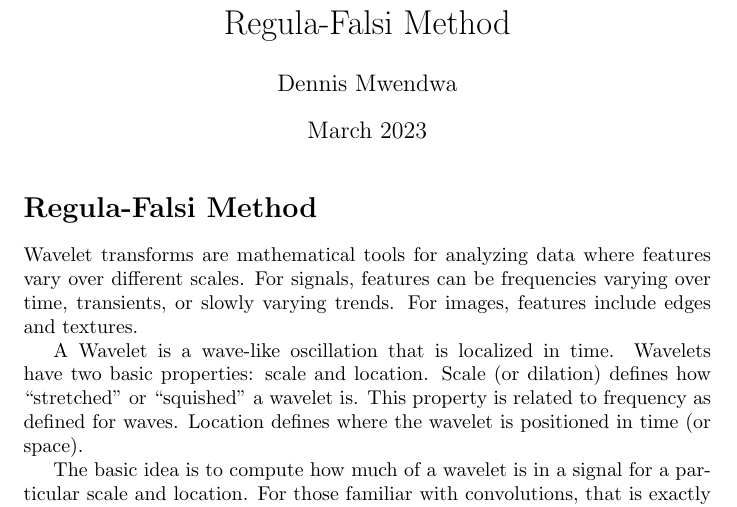
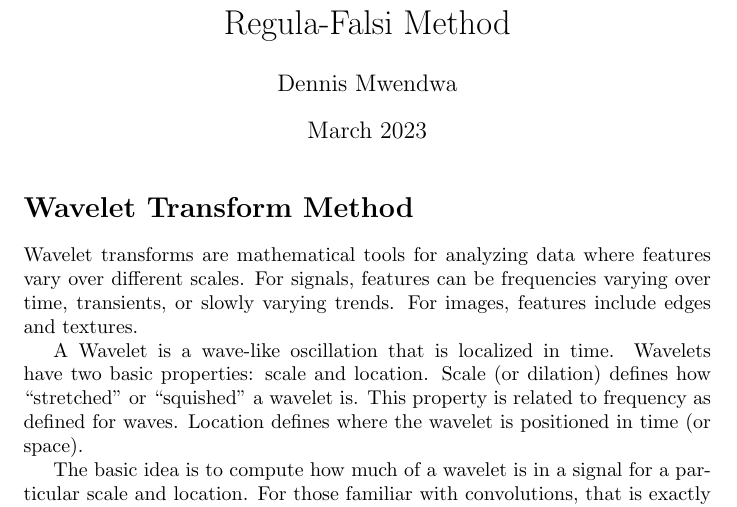
Before and after one commit to deninjo/Wavelet-Transform-Method, a LaTeX document (Wavelet Transform Method.tex): part of page 1 of 2, cut so that both start at the same text. Compiled offline with pdfLaTeX.

Commit message:
Modified

```diff
--- a/Wavelet Transform Method.tex
+++ b/Wavelet Transform Method.tex
@@ -9,7 +9,7 @@
 
 \begin{document}
 \maketitle
-\section*{Regula-Falsi Method}
+\section*{Wavelet Transform Method}
 Wavelet transforms are mathematical tools for analyzing data where features vary over different scales. For signals, features can be frequencies varying over time, transients, or slowly varying trends. For images, features include edges and textures.
 
 A Wavelet is a wave-like oscillation that is localized in time.
```
Also changed, not shown: Wavelet Transform Method.pdf.
